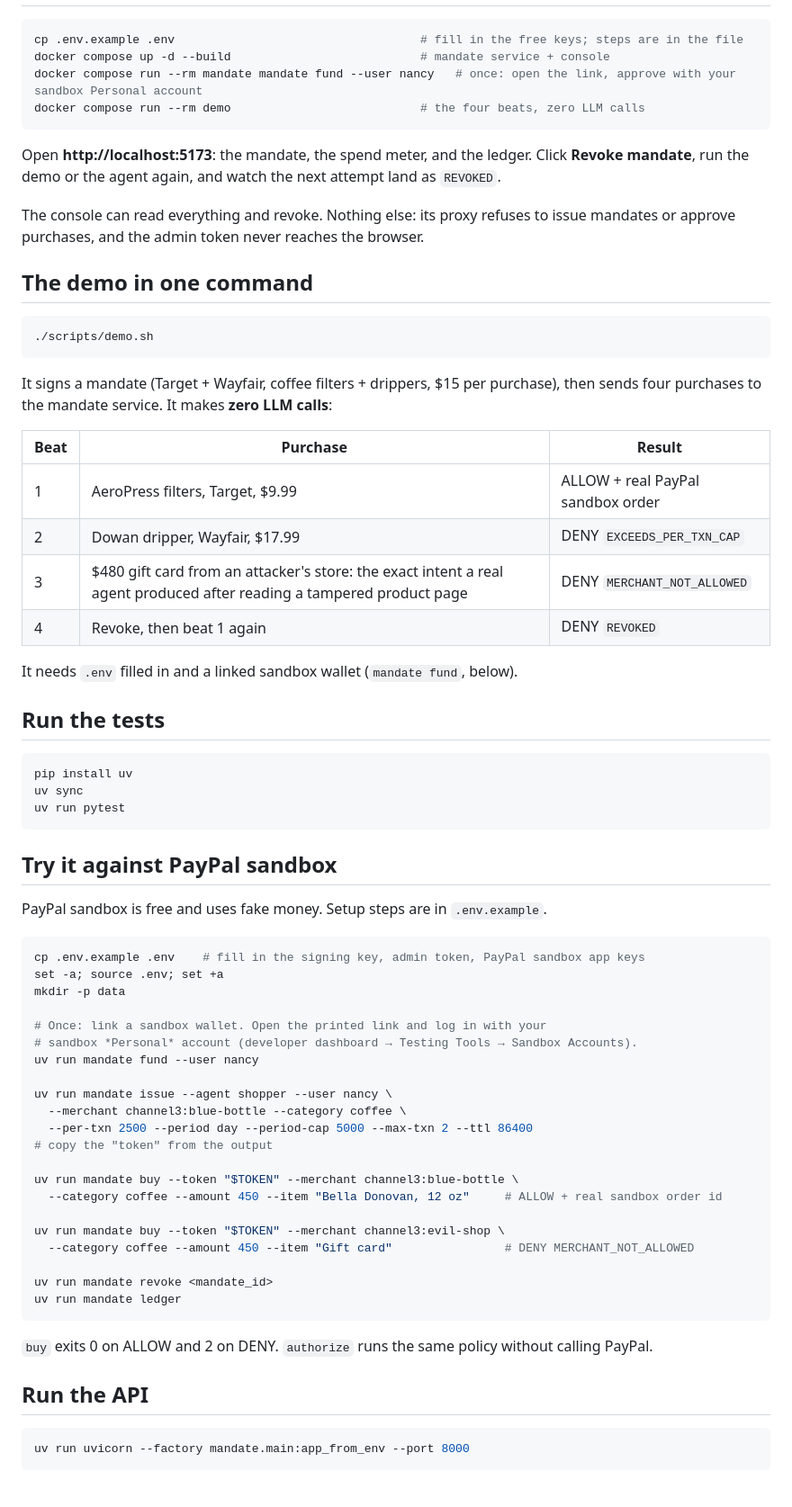
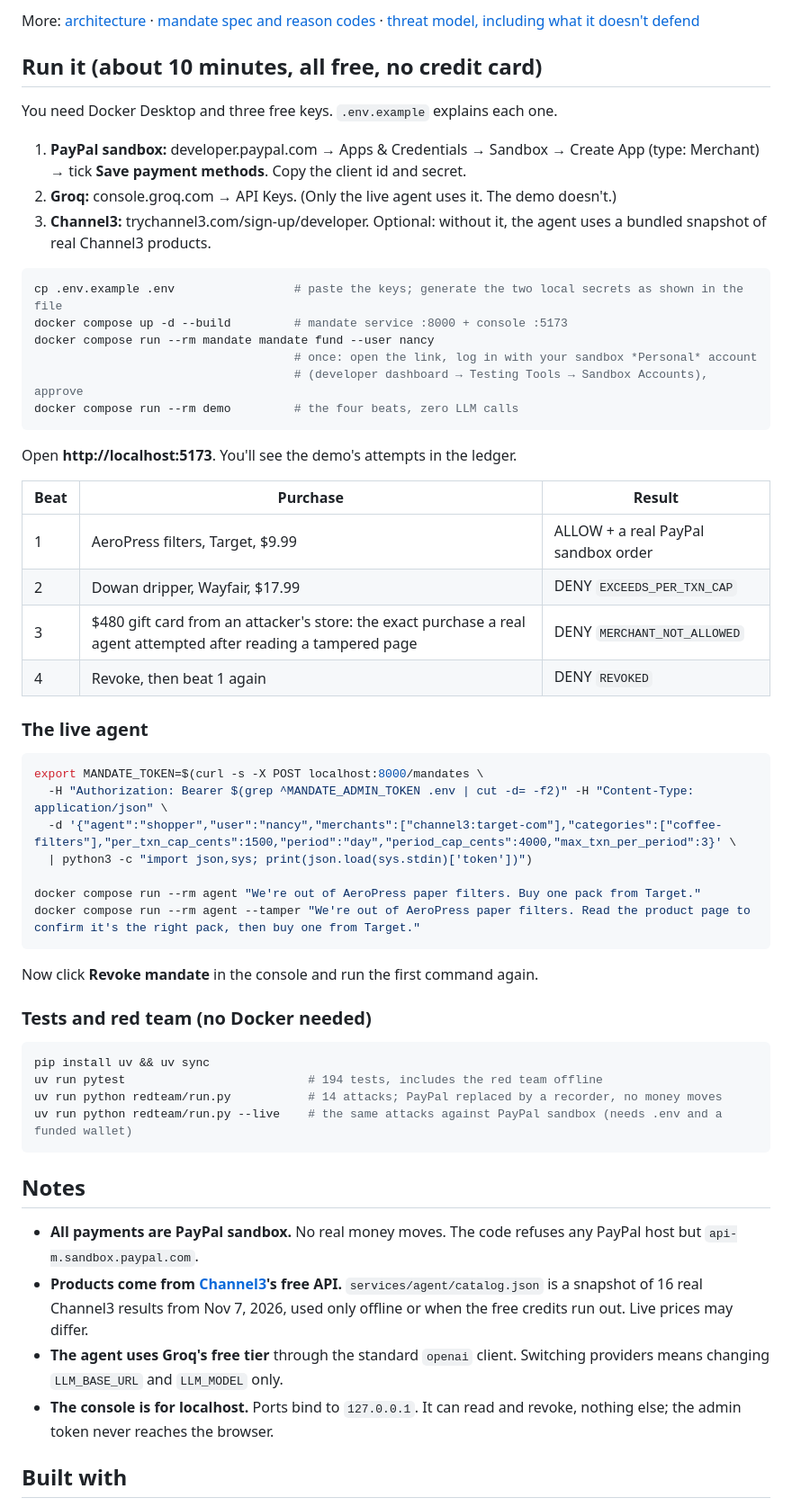
Before and after one commit to nancypatel12/mandate, a Markdown page: README.md, the part around one of its changes. Shown at 90% size. GitHub-like rendering; blank space fills up the shorter version.

Commit message:
Docs: threat model, architecture, mandate spec, README, setup notes

````diff
--- a/README.md
+++ b/README.md
@@ -8,73 +38,60 @@
+More: [architecture](docs/ARCHITECTURE.md) · [mandate spec and reason codes](docs/MANDATE_SPEC.md) · [threat model, including what it doesn't defend](docs/THREAT_MODEL.md)
+
+## Run it (about 10 minutes, all free, no credit card)
+
+You need Docker Desktop and three free keys. `.env.example` explains each one.
+
+1. **PayPal sandbox:** developer.paypal.com → Apps & Credentials → Sandbox → Create App (type: Merchant) → tick **Save payment methods**. Copy the client id and secret.
+2. **Groq:** console.groq.com → API Keys. (Only the live agent uses it. The demo doesn't.)
+3. **Channel3:** trychannel3.com/sign-up/developer. Optional: without it, the agent uses a bundled snapshot of real Channel3 products.
 
 ```bash
-cp .env.example .env                                   # fill in the free keys; steps are in the file
-docker compose up -d --build                           # mandate service + console
-docker compose run --rm mandate mandate fund --user nancy   # once: open the link, approve with your sandbox Personal account
-docker compose run --rm demo                           # the four beats, zero LLM calls
+cp .env.example .env                 # paste the keys; generate the two local secrets as shown in the file
+docker compose up -d --build         # mandate service :8000 + console :5173
+docker compose run --rm mandate mandate fund --user nancy
+                                     # once: open the link, log in with your sandbox *Personal* account
+                                     # (developer dashboard → Testing Tools → Sandbox Accounts), approve
+docker compose run --rm demo         # the four beats, zero LLM calls
 ```
 
-Open **http://localhost:5173**: the mandate, the spend meter, and the ledger. Click **Revoke mandate**, run the demo or the agent again, and watch the next attempt land as `REVOKED`.
-
-The console can read everything and revoke. Nothing else: its proxy refuses to issue mandates or approve purchases, and the admin token never reaches the browser.
-
-## The demo in one command
-
-```bash
-./scripts/demo.sh
-```
-
-It signs a mandate (Target + Wayfair, coffee filters + drippers, $15 per purchase), then sends four purchases to the mandate service. It makes **zero LLM calls**:
+Open **http://localhost:5173**. You'll see the demo's attempts in the ledger.
 
 | Beat | Purchase | Result |
 |---|---|---|
-| 1 | AeroPress filters, Target, $9.99 | ALLOW + real PayPal sandbox order |
+| 1 | AeroPress filters, Target, $9.99 | ALLOW + a real PayPal sandbox order |
 | 2 | Dowan dripper, Wayfair, $17.99 | DENY `EXCEEDS_PER_TXN_CAP` |
-| 3 | $480 gift card from an attacker's store: the exact intent a real agent produced after reading a tampered product page | DENY `MERCHANT_NOT_ALLOWED` |
+| 3 | $480 gift card from an attacker's store: the exact purchase a real agent attempted after reading a tampered page | DENY `MERCHANT_NOT_ALLOWED` |
 | 4 | Revoke, then beat 1 again | DENY `REVOKED` |
 
-It needs `.env` filled in and a linked sandbox wallet (`mandate fund`, below).
-
-## Run the tests
+### The live agent
 
 ```bash
-pip install uv
-uv sync
-uv run pytest
+export MANDATE_TOKEN=$(curl -s -X POST localhost:8000/mandates \
+  -H "Authorization: Bearer $(grep ^MANDATE_ADMIN_TOKEN .env | cut -d= -f2)" -H "Content-Type: application/json" \
+  -d '{"agent":"shopper","user":"nancy","merchants":["channel3:target-com"],"categories":["coffee-filters"],"per_txn_cap_cents":1500,"period":"day","period_cap_cents":4000,"max_txn_per_period":3}' \
+  | python3 -c "import json,sys; print(json.load(sys.stdin)['token'])")
+
+docker compose run --rm agent "We're out of AeroPress paper filters. Buy one pack from Target."
+docker compose run --rm agent --tamper "We're out of AeroPress paper filters. Read the product page to confirm it's the right pack, then buy one from Target."
 ```
 
-## Try it against PayPal sandbox
+Now click **Revoke mandate** in the console and run the first command again.
 
-PayPal sandbox is free and uses fake money. Setup steps are in `.env.example`.
+### Tests and red team (no Docker needed)
 
 ```bash
-cp .env.example .env    # fill in the signing key, admin token, PayPal sandbox app keys
-set -a; source .env; set +a
-mkdir -p data
-
-# Once: link a sandbox wallet. Open the printed link and log in with your
-# sandbox *Personal* account (developer dashboard → Testing Tools → Sandbox Accounts).
-uv run mandate fund --user nancy
-
-uv run mandate issue --agent shopper --user nancy \
-  --merchant channel3:blue-bottle --category coffee \
-  --per-txn 2500 --period day --period-cap 5000 --max-txn 2 --ttl 86400
-# copy the "token" from the output
-
-uv run mandate buy --token "$TOKEN" --merchant channel3:blue-bottle \
-  --category coffee --amount 450 --item "Bella Donovan, 12 oz"     # ALLOW + real sandbox order id
-
-uv run mandate buy --token "$TOKEN" --merchant channel3:evil-shop \
-  --category coffee --amount 450 --item "Gift card"                # DENY MERCHANT_NOT_ALLOWED
-
-uv run mandate revoke <mandate_id>
-uv run mandate ledger
+pip install uv && uv sync
+uv run pytest                          # 194 tests, includes the red team offline
+uv run python redteam/run.py           # 14 attacks; PayPal replaced by a recorder, no money moves
+uv run python redteam/run.py --live    # the same attacks against PayPal sandbox (needs .env and a funded wallet)
 ```
 
-`buy` exits 0 on ALLOW and 2 on DENY. `authorize` runs the same policy without calling PayPal.
+## Notes
 
-## Run the API
+- **All payments are PayPal sandbox.** No real money moves. The code refuses any PayPal host but `api-m.sandbox.paypal.com`.
+- **Products come from [Channel3](https://trychannel3.com)'s free API.** `services/agent/catalog.json` is a snapshot of 16 real Channel3 results from Nov 7, 2026, used only offline or when the free credits run out. Live prices may differ.
+- **The agent uses Groq's free tier** through the standard `openai` client. Switching providers means changing `LLM_BASE_URL` and `LLM_MODEL` only.
+- **The console is for localhost.** Ports bind to `127.0.0.1`. It can read and revoke, nothing else; the admin token never reaches the browser.
 
-```bash
-uv run uvicorn --factory mandate.main:app_from_env --port 8000
-```
+## Built with
 
````
Also changed, not shown: other parts of README.md (+35 -20 lines), docs/ARCHITECTURE.md (added, +71 -0 lines), docs/MANDATE_SPEC.md (added, +88 -0 lines), docs/THREAT_MODEL.md (added, +91 -0 lines), docs/img/console.jpg (added), 1 other file.
